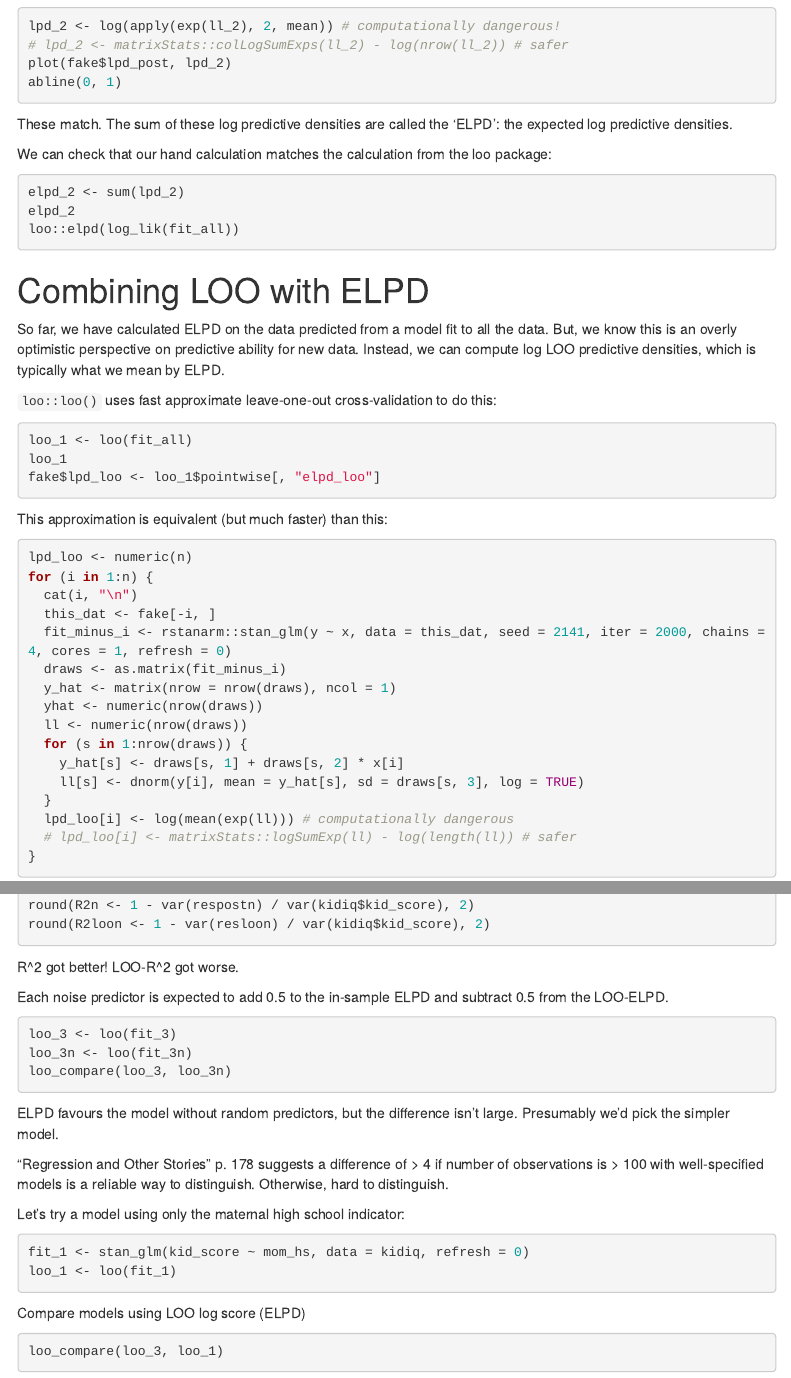
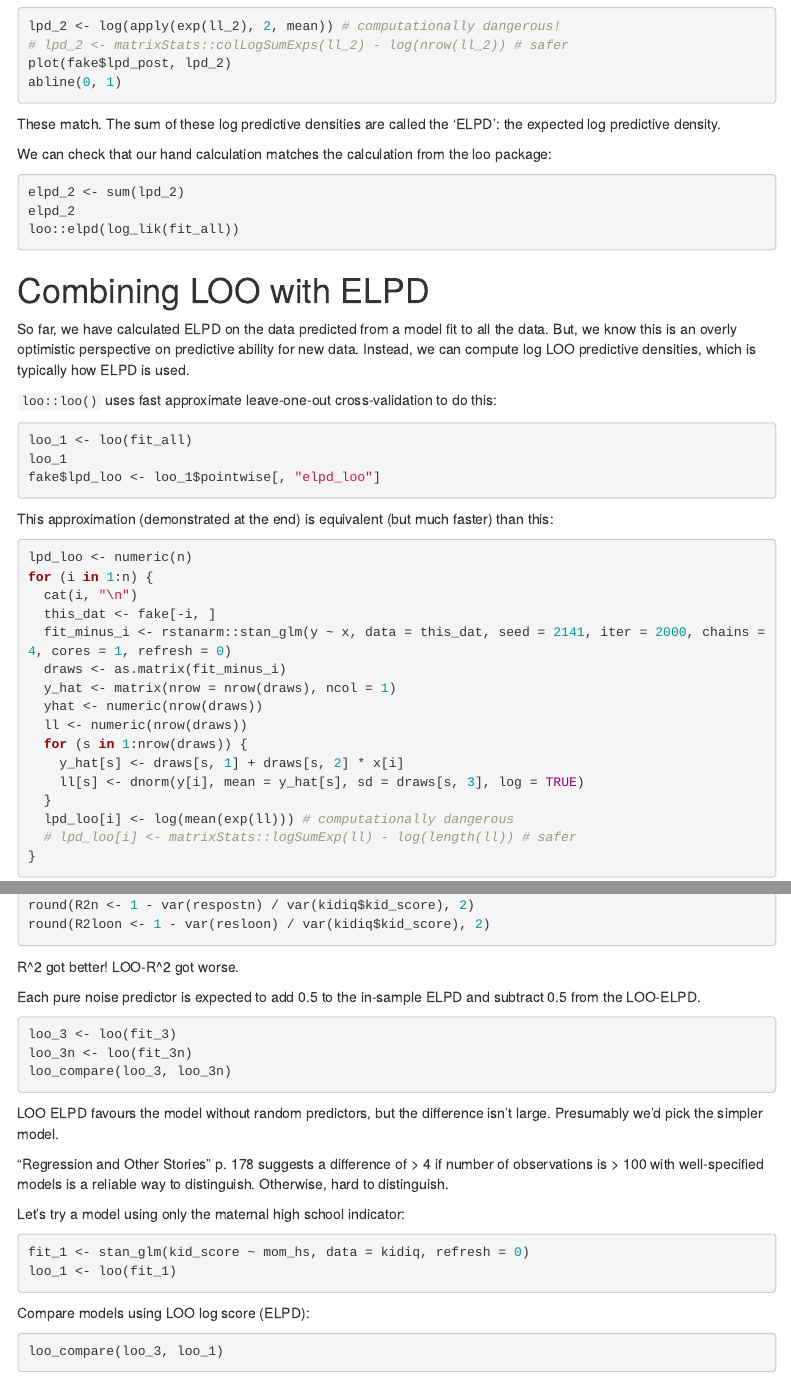
Before and after one commit to seananderson/bayes-course, an R Markdown document (10-loo.Rmd): the page in a window 1100 px wide, from 2840 px down, and a second part further down, joined at a grey line. Rendered offline with R 4.5, knitr and Pandoc, with nearby package versions; the code chunks are not run, so their results and figures are left out; menus at the side of the page are left out.

Commit message:
Copy edits

````diff
--- a/10-loo.Rmd
+++ b/10-loo.Rmd
@@ -183,7 +183,7 @@ plot(fake$lpd_post, lpd_2)
 abline(0, 1)
 ```
 
-These match. The sum of these log predictive densities are called the 'ELPD': the expected log predictive densities.
+These match. The sum of these log predictive densities are called the 'ELPD': the expected log predictive density.
 
 We can check that our hand calculation matches the calculation from the loo package:
 
@@ -195,7 +195,7 @@ loo::elpd(log_lik(fit_all))
 
 # Combining LOO with ELPD
 
-So far, we have calculated ELPD on the data predicted from a model fit to all the data. But, we know this is an overly optimistic perspective on predictive ability for new data. Instead, we can compute log LOO predictive densities, which is typically what we mean by ELPD.
+So far, we have calculated ELPD on the data predicted from a model fit to all the data. But, we know this is an overly optimistic perspective on predictive ability for new data. Instead, we can compute log LOO predictive densities, which is typically how ELPD is used.
 
 `loo::loo()` uses fast approximate leave-one-out cross-validation to do this:
 
@@ -205,7 +205,7 @@ loo_1
 fake$lpd_loo <- loo_1$pointwise[, "elpd_loo"]
 ```
 
-This approximation is equivalent (but much faster) than this:
+This approximation (demonstrated at the end) is equivalent (but much faster) than this:
 
 ```{r, results="hide"}
 lpd_loo <- numeric(n)
@@ -309,7 +309,7 @@ round(R2loon <- 1 - var(resloon) / var(kidiq$kid_score), 2)
 
 R^2 got better! LOO-R^2 got worse.
 
-Each noise predictor is expected to add 0.5 to the in-sample ELPD and subtract 0.5 from the LOO-ELPD.
+Each pure noise predictor is expected to add 0.5 to the in-sample ELPD and subtract 0.5 from the LOO-ELPD.
 
 ```{r}
 loo_3 <- loo(fit_3)
@@ -317,7 +317,7 @@ loo_3n <- loo(fit_3n)
 loo_compare(loo_3, loo_3n)
 ```
 
-ELPD favours the model without random predictors, but the difference isn't large. Presumably we'd pick the simpler model.
+LOO ELPD favours the model without random predictors, but the difference isn't large. Presumably we'd pick the simpler model.
 
 "Regression and Other Stories" p. 178 suggests a difference of > 4 if number of observations is > 100 with well-specified models is a reliable way to distinguish. Otherwise, hard to distinguish.
 
@@ -328,7 +328,7 @@ fit_1 <- stan_glm(kid_score ~ mom_hs, data = kidiq, refresh = 0)
 loo_1 <- loo(fit_1)
 ```
 
-Compare models using LOO log score (ELPD)
+Compare models using LOO log score (ELPD):
 
 ```{r }
 loo_compare(loo_3, loo_1)
````
